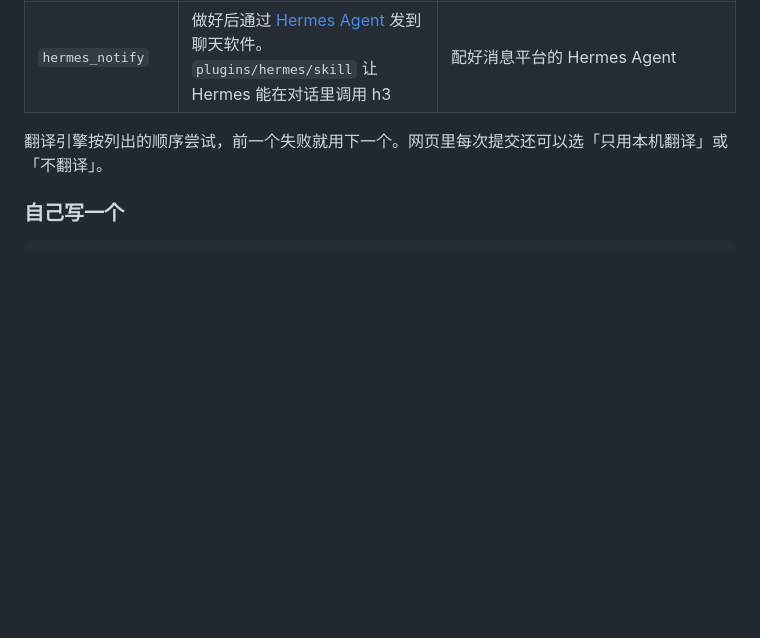
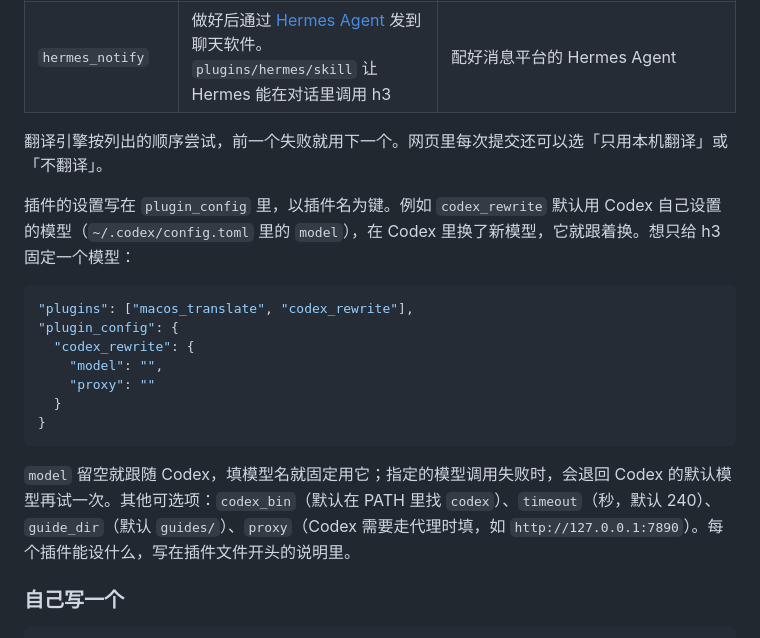
Before and after one commit to shisaq/h3-studio, a Markdown page: README.zh-CN.md, the part around the change. Drawn GitHub-style; blank space fills up the shorter version.

Commit message:
README: document codex_rewrite settings (model follows Codex by default)
Co-Authored-By: Claude Opus 5.5 <noreply@anthropic.com>

````diff
--- a/README.zh-CN.md
+++ b/README.zh-CN.md
@@ -92,6 +92,20 @@ H3 要结构化提示词。随便写一段话，动作会走样，更明显的
 
 翻译引擎按列出的顺序尝试，前一个失败就用下一个。网页里每次提交还可以选「只用本机翻译」或「不翻译」。
 
+插件的设置写在 `plugin_config` 里，以插件名为键。例如 `codex_rewrite` 默认用 Codex 自己设置的模型（`~/.codex/config.toml` 里的 `model`），在 Codex 里换了新模型，它就跟着换。想只给 h3 固定一个模型：
+
+```json
+"plugins": ["macos_translate", "codex_rewrite"],
+"plugin_config": {
+  "codex_rewrite": {
+    "model": "",
+    "proxy": ""
+  }
+}
+```
+
+`model` 留空就跟随 Codex，填模型名就固定用它；指定的模型调用失败时，会退回 Codex 的默认模型再试一次。其他可选项：`codex_bin`（默认在 PATH 里找 `codex`）、`timeout`（秒，默认 240）、`guide_dir`（默认 `guides/`）、`proxy`（Codex 需要走代理时填，如 `http://127.0.0.1:7890`）。每个插件能设什么，写在插件文件开头的说明里。
+
 ### 自己写一个
 
 ```python
````
Also changed, not shown: README.md (+14 -0 lines).
